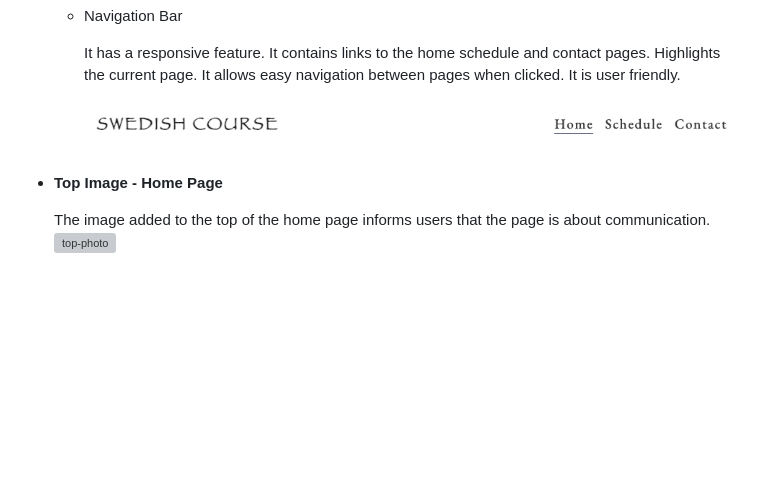
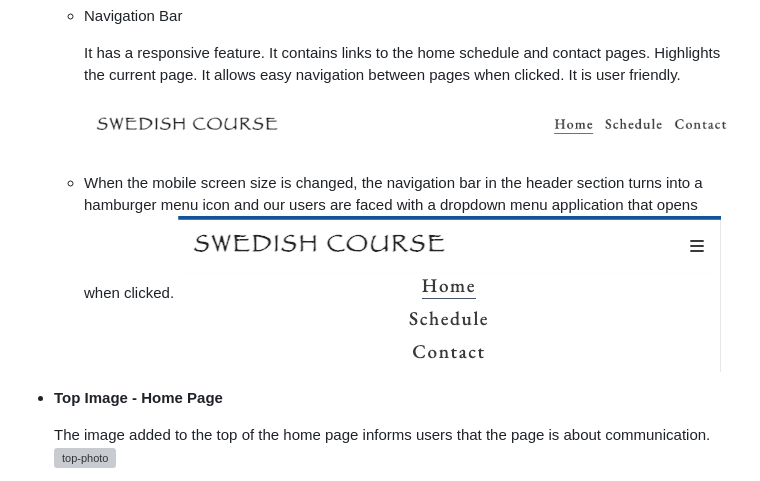
Before and after one commit to mervecoskunn/swedishcourses, a Markdown page: README.md, the part around the change. Rendered like a GitHub page; pictures changed too: assets/images/Screenshot 2023-10-10 at 12.52.32.png (added); blank space fills up the shorter version; grey boxes are pictures that could not be loaded.

Commit message:
added dropdown menu inf. on read.me

```diff
--- a/README.md
+++ b/README.md
@@ -21,6 +21,9 @@ This site was created to announce Swedish courses and has a responsive feature.
     It has a responsive feature. It contains links to the home schedule and contact pages. Highlights the current page. It allows easy navigation between pages when clicked. It is user friendly.
 
     ![header](assets/images/Screenshot%202023-10-10%20at%2010.57.45.png)
+
+  - When the mobile screen size is changed, the navigation bar in the header section turns into a hamburger menu icon and our users are faced with a dropdown menu application that opens when clicked.
+   ![dropdown menu](assets/images/Screenshot%202023-10-10%20at%2012.52.32.png)
 
 - **Top Image - Home Page**
 
```
